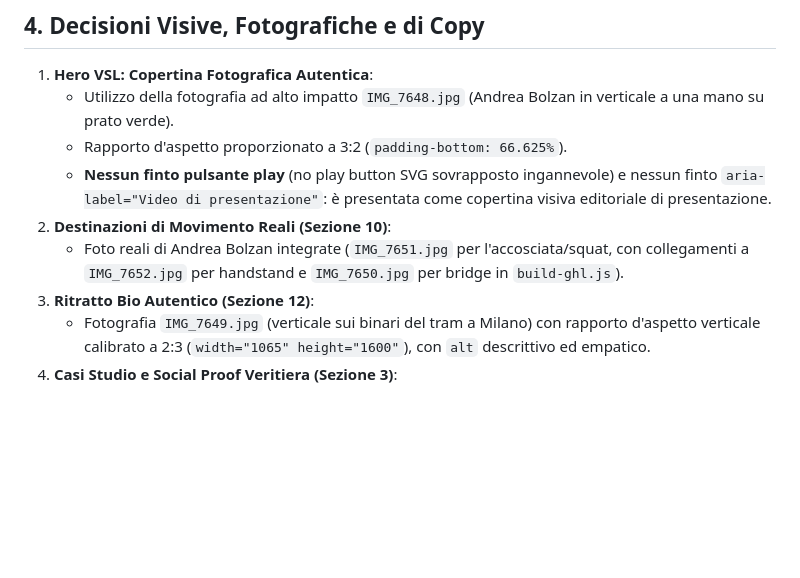
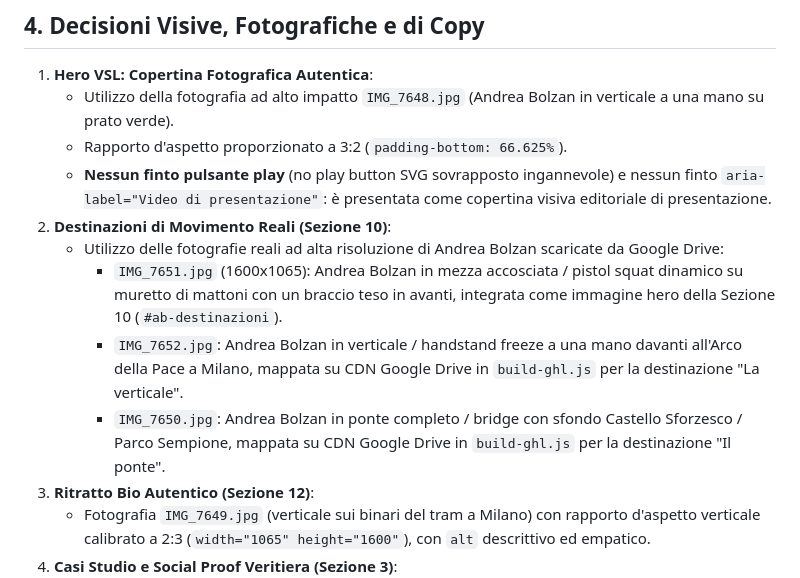
Before and after one commit to MarioDaeda/LandingFitness, a Markdown page: CONTEXT.md, the part around one of its changes. GitHub-like rendering; blank space fills up the shorter version.

```diff
--- a/CONTEXT.md
+++ b/CONTEXT.md
@@ -77,7 +77,10 @@ La pagina è ingegnerizzata per essere inserita all'interno di un blocco **Custo
    - Rapporto d'aspetto proporzionato a 3:2 (`padding-bottom: 66.625%`).
    - **Nessun finto pulsante play** (no play button SVG sovrapposto ingannevole) e nessun finto `aria-label="Video di presentazione"`: è presentata come copertina visiva editoriale di presentazione.
 2. **Destinazioni di Movimento Reali (Sezione 10)**:
-   - Foto reali di Andrea Bolzan integrate (`IMG_7651.jpg` per l'accosciata/squat, con collegamenti a `IMG_7652.jpg` per handstand e `IMG_7650.jpg` per bridge in `build-ghl.js`).
+   - Utilizzo delle fotografie reali ad alta risoluzione di Andrea Bolzan scaricate da Google Drive:
+     - `IMG_7651.jpg` (1600x1065): Andrea Bolzan in mezza accosciata / pistol squat dinamico su muretto di mattoni con un braccio teso in avanti, integrata come immagine hero della Sezione 10 (`#ab-destinazioni`).
+     - `IMG_7652.jpg`: Andrea Bolzan in verticale / handstand freeze a una mano davanti all'Arco della Pace a Milano, mappata su CDN Google Drive in `build-ghl.js` per la destinazione "La verticale".
+     - `IMG_7650.jpg`: Andrea Bolzan in ponte completo / bridge con sfondo Castello Sforzesco / Parco Sempione, mappata su CDN Google Drive in `build-ghl.js` per la destinazione "Il ponte".
 3. **Ritratto Bio Autentico (Sezione 12)**:
    - Fotografia `IMG_7649.jpg` (verticale sui binari del tram a Milano) con rapporto d'aspetto verticale calibrato a 2:3 (`width="1065" height="1600"`), con `alt` descrittivo ed empatico.
 4. **Casi Studio e Social Proof Veritiera (Sezione 3)**:
```
Also changed, not shown: other parts of CONTEXT.md (+6 -6 lines), CHAT_HISTORY_AND_DECISIONS.md (+6 -6 lines).
